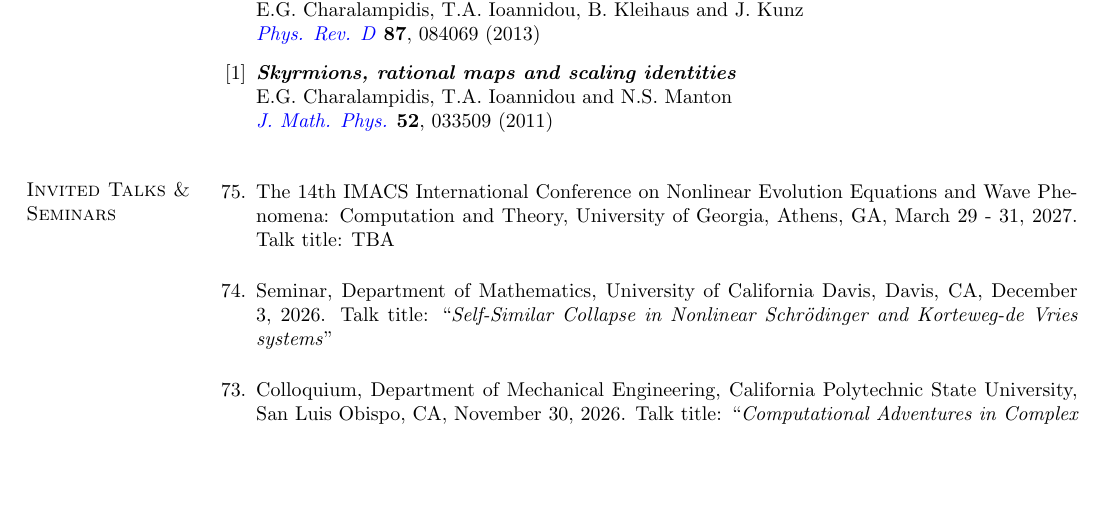
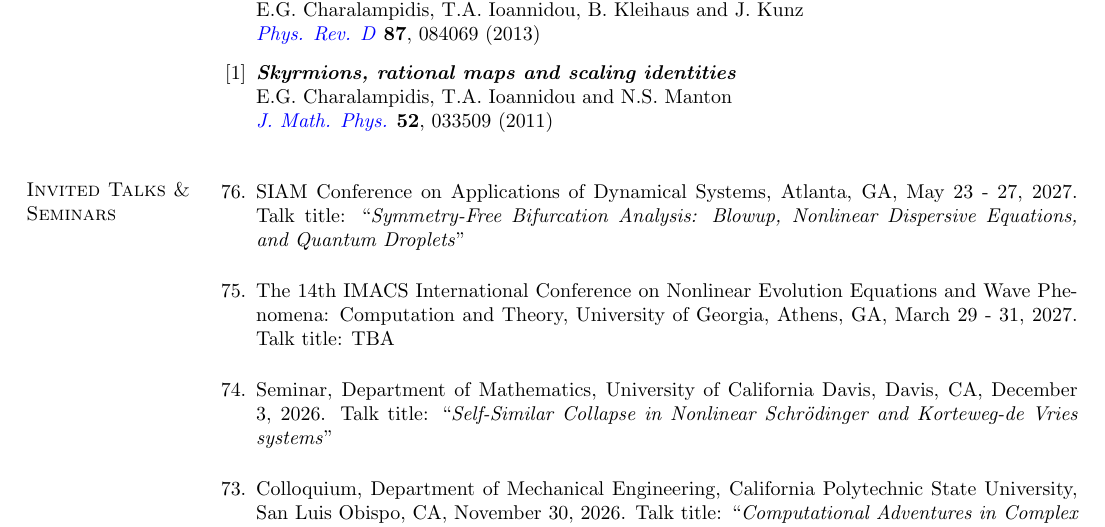
Before and after one commit to echarala/my_page, a LaTeX CV (cv/cv_latex/EGC_CV.tex): part of page 6 of 17, cut so that both start at the same text, the shorter picture padded with empty space. Compiled offline with pdfLaTeX.

Commit message:
Add files via upload

```diff
--- a/cv/cv_latex/EGC_CV.tex
+++ b/cv/cv_latex/EGC_CV.tex
@@ -698,7 +698,10 @@ continuation}} \\
 \item
 \vskip  -6.5mm
 
-The 14th IMACS International Conference on Nonlinear Evolution Equations and Wave Phenomena: Computation and Theory, %
+SIAM Conference on Applications of Dynamical Systems, Atlanta, GA, May 23 - 27, 2027.
+Talk title: ``\textit{Symmetry-Free Bifurcation Analysis: Blowup, Nonlinear Dispersive Equations, and Quantum Droplets}''
+
+\item The 14th IMACS International Conference on Nonlinear Evolution Equations and Wave Phenomena: Computation and Theory, %
         University of Georgia, Athens, GA, March 29 - 31, 2027.
         Talk title: TBA
 
```
Also changed, not shown: cv/cv_latex/EGC_CV.pdf, cv/cv_latex/EGC_CV.tex (26 more changed lines), 3 other files.
